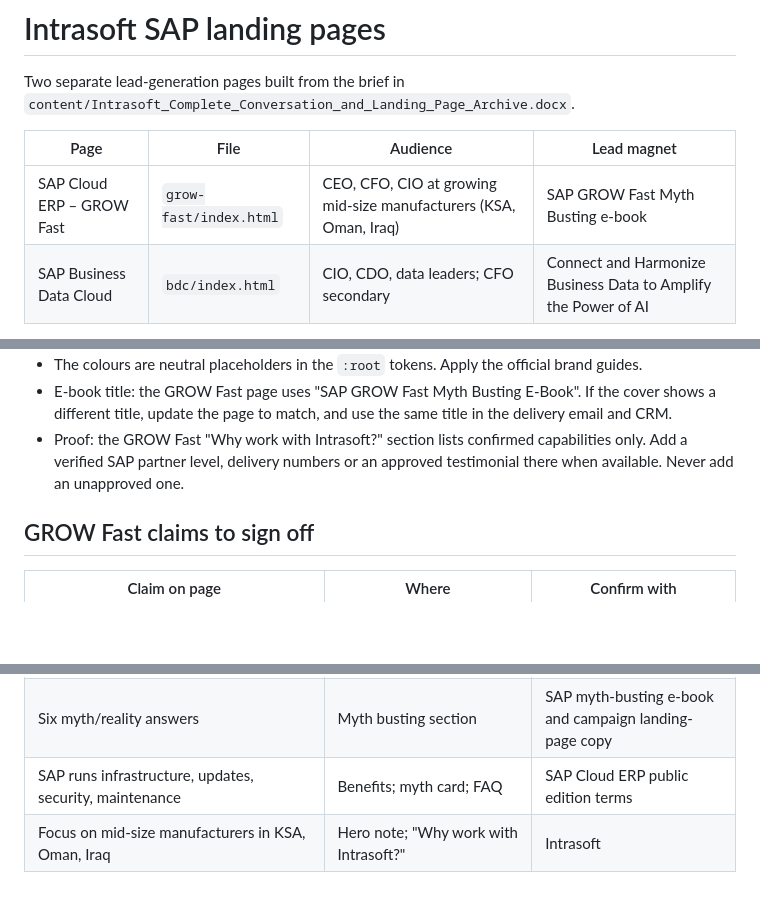
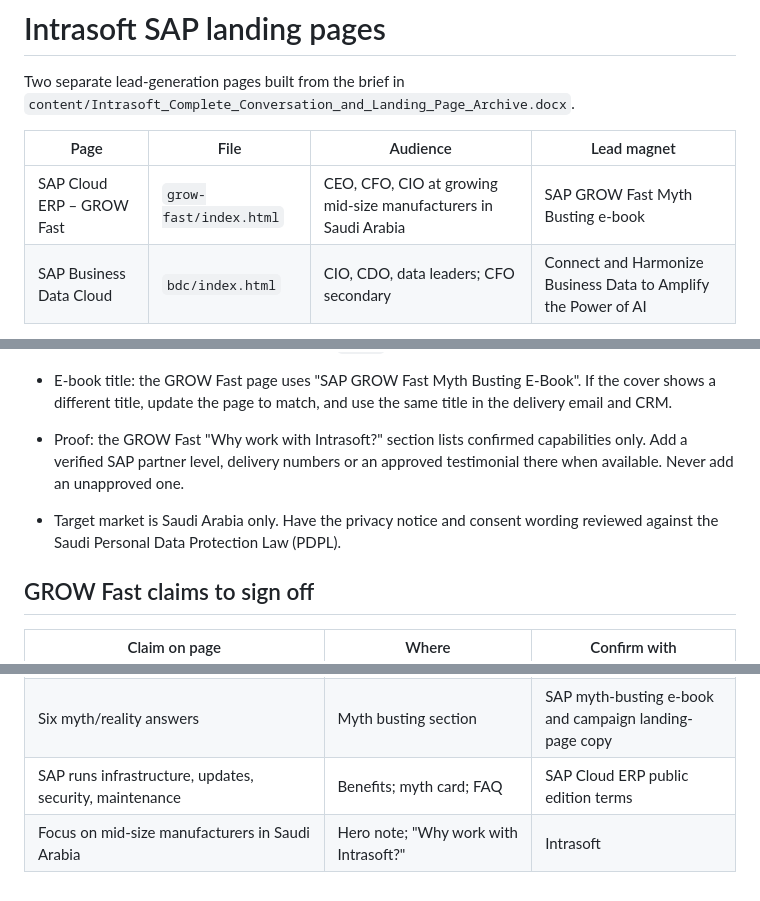
Before and after one commit to ahmadfunnel1-hub/Linked-in-go-online-cntent, a Markdown page: landing-pages/README.md, 3 parts joined by grey strips. Drawn GitHub-style; blank space fills up the shorter version.

Commit message:
Target Saudi Arabia only in README and social notes
Co-Authored-By: Claude Opus 5.5 <noreply@anthropic.com>
Claude-Session: https://claude.ai/code/session_01YXnuYt1XEmedM8tUvrc9uW

```diff
--- a/landing-pages/README.md
+++ b/landing-pages/README.md
@@ -5,7 +5,7 @@ Two separate lead-generation pages built from the brief in
 
 | Page | File | Audience | Lead magnet |
 |---|---|---|---|
-| SAP Cloud ERP – GROW Fast | `grow-fast/index.html` | CEO, CFO, CIO at growing mid-size manufacturers (KSA, Oman, Iraq) | SAP GROW Fast Myth Busting e-book |
+| SAP Cloud ERP – GROW Fast | `grow-fast/index.html` | CEO, CFO, CIO at growing mid-size manufacturers in Saudi Arabia | SAP GROW Fast Myth Busting e-book |
 | SAP Business Data Cloud | `bdc/index.html` | CIO, CDO, data leaders; CFO secondary | Connect and Harmonize Business Data to Amplify the Power of AI |
 
 Each page is a single self-contained HTML file. It works as a standalone page, or you can paste it into GoHighLevel.
@@ -55,6 +55,9 @@ CRM field, separate from the lead itself.
 - Proof: the GROW Fast "Why work with Intrasoft?" section lists confirmed capabilities only. Add a
   verified SAP partner level, delivery numbers or an approved testimonial there when available. Never add an unapproved one.
 
+- Target market is Saudi Arabia only. Have the privacy notice and consent wording reviewed against the
+  Saudi Personal Data Protection Law (PDPL).
+
 ## GROW Fast claims to sign off
 
 | Claim on page | Where | Confirm with |
@@ -66,4 +69,4 @@ CRM field, separate from the lead itself.
 | Five phases: Align, Configure, Validate, Launch, Support | "Why Intrasoft GROW Fast" | Intrasoft methodology owner |
 | Six myth/reality answers | Myth busting section | SAP myth-busting e-book and campaign landing-page copy |
 | SAP runs infrastructure, updates, security, maintenance | Benefits; myth card; FAQ | SAP Cloud ERP public edition terms |
-| Focus on mid-size manufacturers in KSA, Oman, Iraq | Hero note; "Why work with Intrasoft?" | Intrasoft |
+| Focus on mid-size manufacturers in Saudi Arabia | Hero note; "Why work with Intrasoft?" | Intrasoft |
```
Also changed, not shown: social/intrasoft-posts-batch-2.md (+2 -1 lines).
